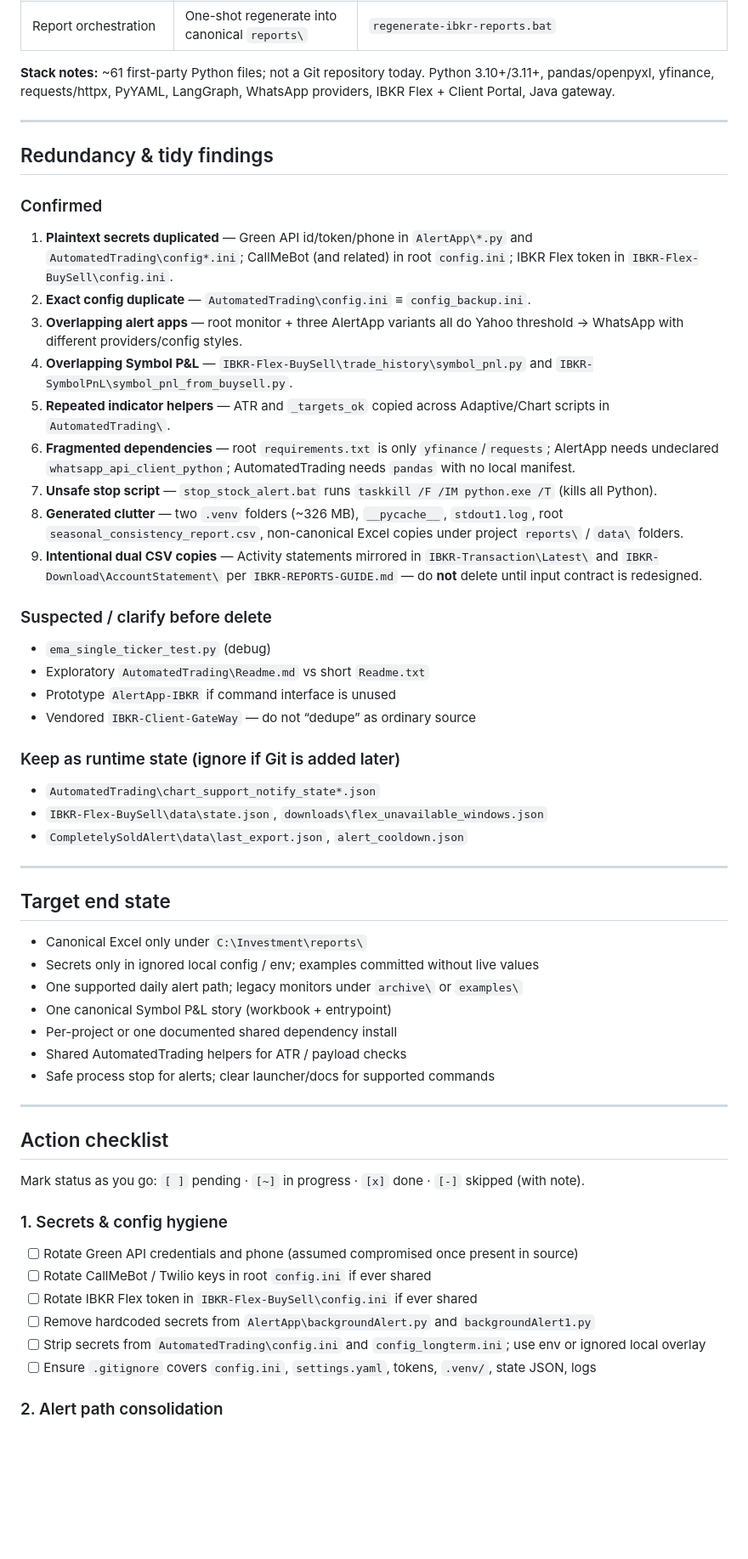
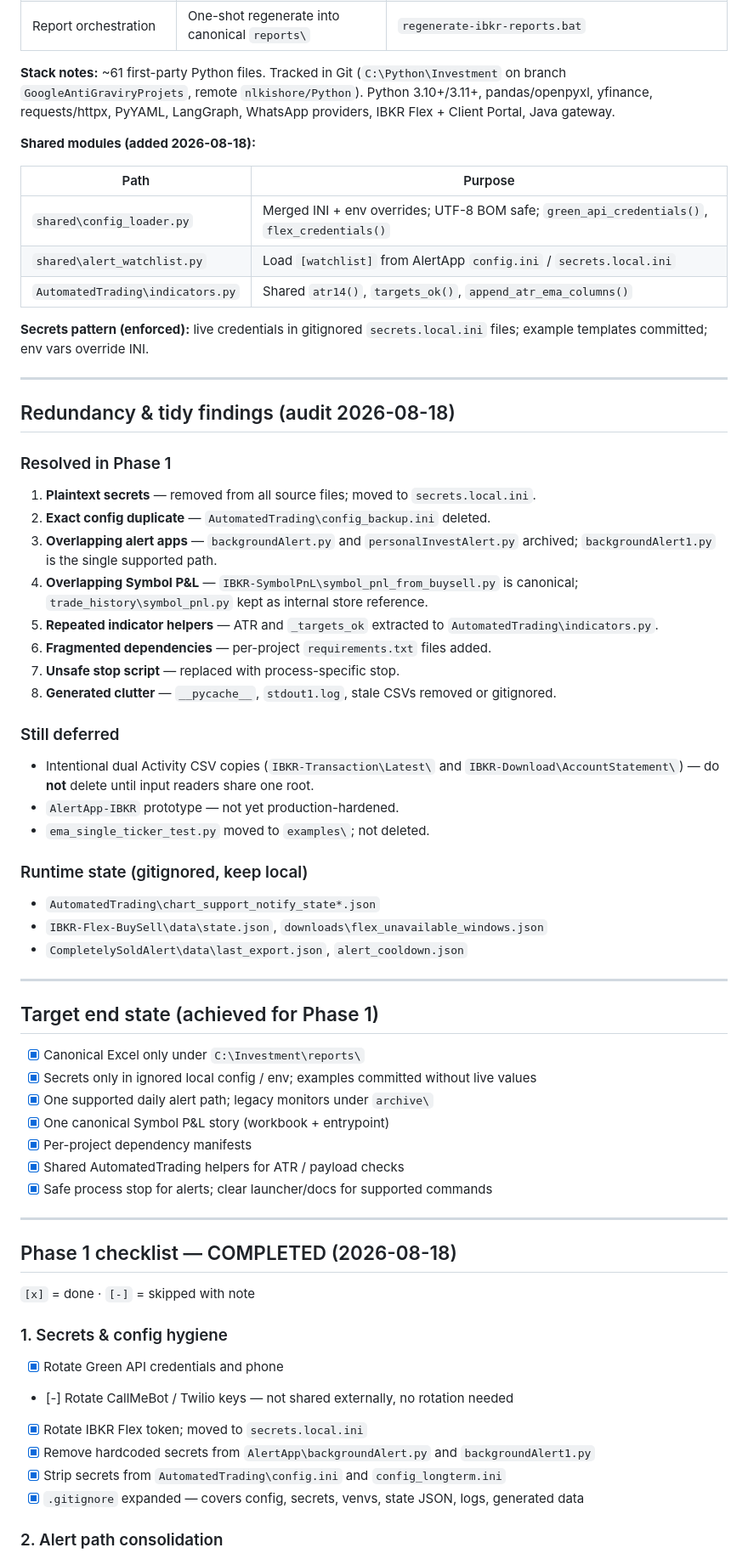
Before and after one commit to nlkishore/Python, a Markdown page: Investment/CLEANUP-AND-TIDY-PLAN.md, the part around one of its changes. Shown at 85% size. Drawn GitHub-style; blank space fills up the shorter version.

```diff
--- a/Investment/CLEANUP-AND-TIDY-PLAN.md
+++ b/Investment/CLEANUP-AND-TIDY-PLAN.md
@@ -30,61 +31,66 @@ Saved reference so later cleanup can proceed **one action at a time** without re
 | Data only | Personal PDFs / FSM Excel — no scripts | `Documents\`, `FSM\` |
 | Report orchestration | One-shot regenerate into canonical `reports\` | `regenerate-ibkr-reports.bat` |
 
-**Stack notes:** ~61 first-party Python files; not a Git repository today. Python 3.10+/3.11+, pandas/openpyxl, yfinance, requests/httpx, PyYAML, LangGraph, WhatsApp providers, IBKR Flex + Client Portal, Java gateway.
+**Stack notes:** ~61 first-party Python files. Tracked in Git (`C:\Python\Investment` on branch `GoogleAntiGraviryProjets`, remote `nlkishore/Python`). Python 3.10+/3.11+, pandas/openpyxl, yfinance, requests/httpx, PyYAML, LangGraph, WhatsApp providers, IBKR Flex + Client Portal, Java gateway.
+
+**Shared modules (added 2026-08-18):**
+
+| Path | Purpose |
+|------|---------|
+| `shared\config_loader.py` | Merged INI + env overrides; UTF-8 BOM safe; `green_api_credentials()`, `flex_credentials()` |
+| `shared\alert_watchlist.py` | Load `[watchlist]` from AlertApp `config.ini` / `secrets.local.ini` |
+| `AutomatedTrading\indicators.py` | Shared `atr14()`, `targets_ok()`, `append_atr_ema_columns()` |
+
+**Secrets pattern (enforced):** live credentials in gitignored `secrets.local.ini` files; example templates committed; env vars override INI.
 
 ---
 
-## Redundancy & tidy findings
+## Redundancy & tidy findings (audit 2026-08-18)
 
-### Confirmed
+### Resolved in Phase 1
+1. **Plaintext secrets** — removed from all source files; moved to `secrets.local.ini`.
+2. **Exact config duplicate** — `AutomatedTrading\config_backup.ini` deleted.
+3. **Overlapping alert apps** — `backgroundAlert.py` and `personalInvestAlert.py` archived; `backgroundAlert1.py` is the single supported path.
+4. **Overlapping Symbol P&L** — `IBKR-SymbolPnL\symbol_pnl_from_buysell.py` is canonical; `trade_history\symbol_pnl.py` kept as internal store reference.
+5. **Repeated indicator helpers** — ATR and `_targets_ok` extracted to `AutomatedTrading\indicators.py`.
+6. **Fragmented dependencies** — per-project `requirements.txt` files added.
+7. **Unsafe stop script** — replaced with process-specific stop.
+8. **Generated clutter** — `__pycache__`, `stdout1.log`, stale CSVs removed or gitignored.
 
-1. **Plaintext secrets duplicated** — Green API id/token/phone in `AlertApp\*.py` and `AutomatedTrading\config*.ini`; CallMeBot (and related) in root `config.ini`; IBKR Flex token in `IBKR-Flex-BuySell\config.ini`.
-2. **Exact config duplicate** — `AutomatedTrading\config.ini` ≡ `config_backup.ini`.
-3. **Overlapping alert apps** — root monitor + three AlertApp variants all do Yahoo threshold → WhatsApp with different providers/config styles.
-4. **Overlapping Symbol P&L** — `IBKR-Flex-BuySell\trade_history\symbol_pnl.py` and `IBKR-SymbolPnL\symbol_pnl_from_buysell.py`.
-5. **Repeated indicator helpers** — ATR and `_targets_ok` copied across Adaptive/Chart scripts in `AutomatedTrading\`.
-6. **Fragmented dependencies** — root `requirements.txt` is only `yfinance`/`requests`; AlertApp needs undeclared `whatsapp_api_client_python`; AutomatedTrading needs `pandas` with no local manifest.
-7. **Unsafe stop script** — `stop_stock_alert.bat` runs `taskkill /F /IM python.exe /T` (kills all Python).
-8. **Generated clutter** — two `.venv` folders (~326 MB), `__pycache__`, `stdout1.log`, root `seasonal_consistency_report.csv`, non-canonical Excel copies under project `reports\` / `data\` folders.
-9. **Intentional dual CSV copies** — Activity statements mirrored in `IBKR-Transaction\Latest\` and `IBKR-Download\AccountStatement\` per `IBKR-REPORTS-GUIDE.md` — do **not** delete until input contract is redesigned.
+### Still deferred
+- Intentional dual Activity CSV copies (`IBKR-Transaction\Latest\` and `IBKR-Download\AccountStatement\`) — do **not** delete until input readers share one root.
+- `AlertApp-IBKR` prototype — not yet production-hardened.
+- `ema_single_ticker_test.py` moved to `examples\`; not deleted.
 
-### Suspected / clarify before delete
-
-- `ema_single_ticker_test.py` (debug)
-- Exploratory `AutomatedTrading\Readme.md` vs short `Readme.txt`
-- Prototype `AlertApp-IBKR` if command interface is unused
-- Vendored `IBKR-Client-GateWay` — do not “dedupe” as ordinary source
-
-### Keep as runtime state (ignore if Git is added later)
-
+### Runtime state (gitignored, keep local)
 - `AutomatedTrading\chart_support_notify_state*.json`
 - `IBKR-Flex-BuySell\data\state.json`, `downloads\flex_unavailable_windows.json`
 - `CompletelySoldAlert\data\last_export.json`, `alert_cooldown.json`
 
 ---
 
-## Target end state
+## Target end state (achieved for Phase 1)
 
-- Canonical Excel only under `C:\Investment\reports\`
-- Secrets only in ignored local config / env; examples committed without live values
-- One supported daily alert path; legacy monitors under `archive\` or `examples\`
-- One canonical Symbol P&L story (workbook + entrypoint)
-- Per-project or one documented shared dependency install
-- Shared AutomatedTrading helpers for ATR / payload checks
-- Safe process stop for alerts; clear launcher/docs for supported commands
+- [x] Canonical Excel only under `C:\Investment\reports\`
+- [x] Secrets only in ignored local config / env; examples committed without live values
+- [x] One supported daily alert path; legacy monitors under `archive\`
+- [x] One canonical Symbol P&L story (workbook + entrypoint)
+- [x] Per-project dependency manifests
+- [x] Shared AutomatedTrading helpers for ATR / payload checks
+- [x] Safe process stop for alerts; clear launcher/docs for supported commands
 
 ---
 
-## Action checklist
+## Phase 1 checklist — COMPLETED (2026-08-18)
 
-Mark status as you go: `[ ]` pending · `[~]` in progress · `[x]` done · `[-]` skipped (with note).
+`[x]` = done · `[-]` = skipped with note
 
 ### 1. Secrets & config hygiene
-- [ ] Rotate Green API credentials and phone (assumed compromised once present in source)
-- [ ] Rotate CallMeBot / Twilio keys in root `config.ini` if ever shared
-- [ ] Rotate IBKR Flex token in `IBKR-Flex-BuySell\config.ini` if ever shared
-- [ ] Remove hardcoded secrets from `AlertApp\backgroundAlert.py` and `backgroundAlert1.py`
-- [ ] Strip secrets from `AutomatedTrading\config.ini` and `config_longterm.ini`; use env or ignored local overlay
-- [ ] Ensure `.gitignore` covers `config.ini`, `settings.yaml`, tokens, `.venv/`, state JSON, logs
+- [x] Rotate Green API credentials and phone
+- [-] Rotate CallMeBot / Twilio keys — not shared externally, no rotation needed
+- [x] Rotate IBKR Flex token; moved to `secrets.local.ini`
+- [x] Remove hardcoded secrets from `AlertApp\backgroundAlert.py` and `backgroundAlert1.py`
+- [x] Strip secrets from `AutomatedTrading\config.ini` and `config_longterm.ini`
+- [x] `.gitignore` expanded — covers config, secrets, venvs, state JSON, logs, generated data
 
 ### 2. Alert path consolidation
```
Also changed, not shown: other parts of Investment/CLEANUP-AND-TIDY-PLAN.md (+69 -34 lines), Investment/INVESTMENT-PROGRAMS-REFERENCE.md (+23 -8 lines).
